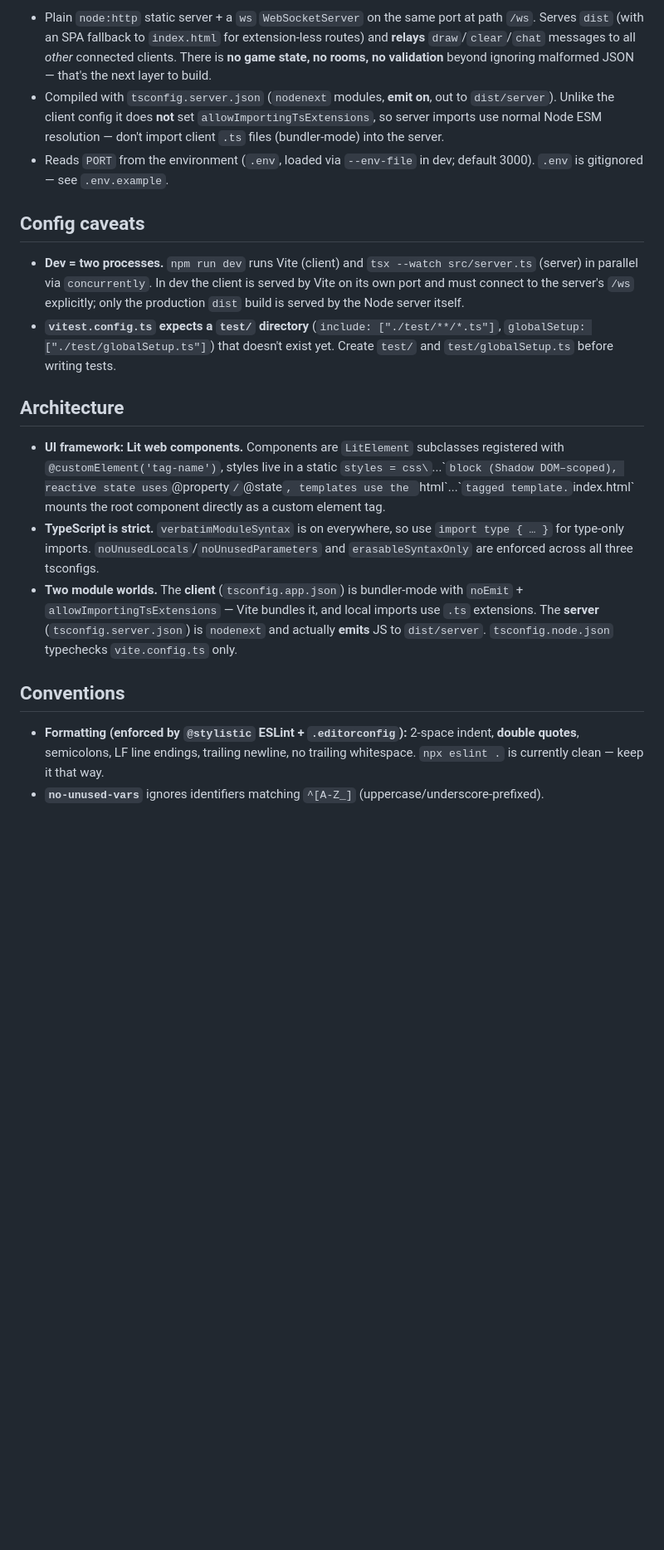
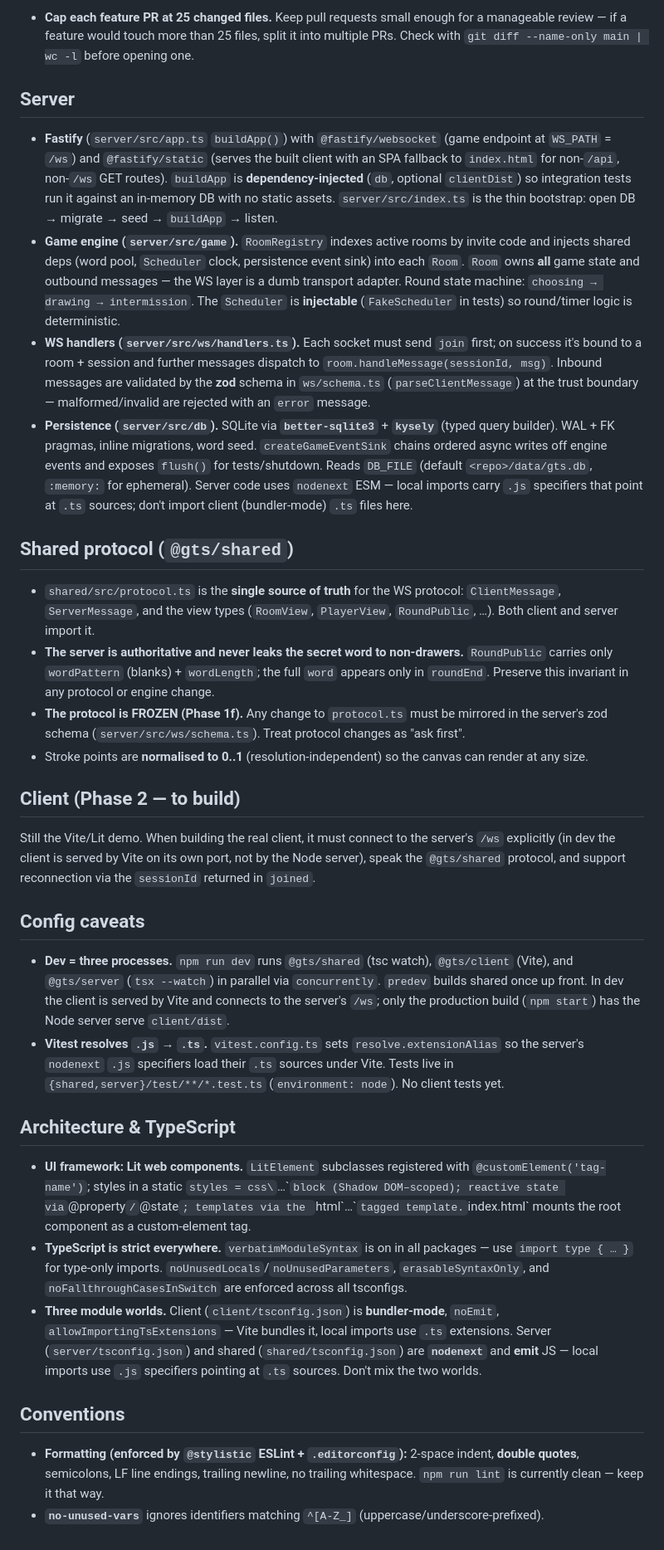
Before and after one commit to pwcberry/guess-the-scribble, a Markdown page: CLAUDE.md, the part around one of its changes. Shown at 83% size. Drawn GitHub-style; blank space fills up the shorter version.

```diff
--- a/CLAUDE.md
+++ b/CLAUDE.md
@@ -39,20 +58,36 @@ Fix any failures before committing rather than committing around them. Do not co
 
-- Plain `node:http` static server + a `ws` `WebSocketServer` on the same port at path `/ws`. Serves `dist` (with an SPA fallback to `index.html` for extension-less routes) and **relays** `draw`/`clear`/`chat` messages to all *other* connected clients. There is **no game state, no rooms, no validation** beyond ignoring malformed JSON — that's the next layer to build.
-- Compiled with `tsconfig.server.json` (`nodenext` modules, **emit on**, out to `dist/server`). Unlike the client config it does **not** set `allowImportingTsExtensions`, so server imports use normal Node ESM resolution — don't import client `.ts` files (bundler-mode) into the server.
-- Reads `PORT` from the environment (`.env`, loaded via `--env-file` in dev; default 3000). `.env` is gitignored — see `.env.example`.
+- **Cap each feature PR at 25 changed files.** Keep pull requests small enough for a manageable review — if a feature would touch more than 25 files, split it into multiple PRs. Check with `git diff --name-only main | wc -l` before opening one.
+
+## Server
+
+- **Fastify** (`server/src/app.ts` `buildApp()`) with `@fastify/websocket` (game endpoint at `WS_PATH` = `/ws`) and `@fastify/static` (serves the built client with an SPA fallback to `index.html` for non-`/api`, non-`/ws` GET routes). `buildApp` is **dependency-injected** (`db`, optional `clientDist`) so integration tests run it against an in-memory DB with no static assets. `server/src/index.ts` is the thin bootstrap: open DB → migrate → seed → `buildApp` → listen.
+- **Game engine (`server/src/game`).** `RoomRegistry` indexes active rooms by invite code and injects shared deps (word pool, `Scheduler` clock, persistence event sink) into each `Room`. `Room` owns **all** game state and outbound messages — the WS layer is a dumb transport adapter. Round state machine: `choosing → drawing → intermission`. The `Scheduler` is **injectable** (`FakeScheduler` in tests) so round/timer logic is deterministic.
+- **WS handlers (`server/src/ws/handlers.ts`).** Each socket must send `join` first; on success it's bound to a room + session and further messages dispatch to `room.handleMessage(sessionId, msg)`. Inbound messages are validated by the **zod** schema in `ws/schema.ts` (`parseClientMessage`) at the trust boundary — malformed/invalid are rejected with an `error` message.
+- **Persistence (`server/src/db`).** SQLite via **`better-sqlite3`** + **`kysely`** (typed query builder). WAL + FK pragmas, inline migrations, word seed. `createGameEventSink` chains ordered async writes off engine events and exposes `flush()` for tests/shutdown. Reads `DB_FILE` (default `<repo>/data/gts.db`, `:memory:` for ephemeral). Server code uses `nodenext` ESM — local imports carry `.js` specifiers that point at `.ts` sources; don't import client (bundler-mode) `.ts` files here.
+
+## Shared protocol (`@gts/shared`)
+
+- `shared/src/protocol.ts` is the **single source of truth** for the WS protocol: `ClientMessage`, `ServerMessage`, and the view types (`RoomView`, `PlayerView`, `RoundPublic`, …). Both client and server import it.
+- **The server is authoritative and never leaks the secret word to non-drawers.** `RoundPublic` carries only `wordPattern` (blanks) + `wordLength`; the full `word` appears only in `roundEnd`. Preserve this invariant in any protocol or engine change.
+- **The protocol is FROZEN (Phase 1f).** Any change to `protocol.ts` must be mirrored in the server's zod schema (`server/src/ws/schema.ts`). Treat protocol changes as "ask first".
+- Stroke points are **normalised to 0..1** (resolution-independent) so the canvas can render at any size.
+
+## Client (Phase 2 — to build)
+
+Still the Vite/Lit demo. When building the real client, it must connect to the server's `/ws` explicitly (in dev the client is served by Vite on its own port, not by the Node server), speak the `@gts/shared` protocol, and support reconnection via the `sessionId` returned in `joined`.
 
 ## Config caveats
 
-- **Dev = two processes.** `npm run dev` runs Vite (client) and `tsx --watch src/server.ts` (server) in parallel via `concurrently`. In dev the client is served by Vite on its own port and must connect to the server's `/ws` explicitly; only the production `dist` build is served by the Node server itself.
-- **`vitest.config.ts` expects a `test/` directory** (`include: ["./test/**/*.ts"]`, `globalSetup: ["./test/globalSetup.ts"]`) that doesn't exist yet. Create `test/` and `test/globalSetup.ts` before writing tests.
+- **Dev = three processes.** `npm run dev` runs `@gts/shared` (tsc watch), `@gts/client` (Vite), and `@gts/server` (`tsx --watch`) in parallel via `concurrently`. `predev` builds shared once up front. In dev the client is served by Vite and connects to the server's `/ws`; only the production build (`npm start`) has the Node server serve `client/dist`.
+- **Vitest resolves `.js` → `.ts`.** `vitest.config.ts` sets `resolve.extensionAlias` so the server's `nodenext` `.js` specifiers load their `.ts` sources under Vite. Tests live in `{shared,server}/test/**/*.test.ts` (`environment: node`). No client tests yet.
 
-## Architecture
+## Architecture & TypeScript
 
-- **UI framework: Lit web components.** Components are `LitElement` subclasses registered with `@customElement('tag-name')`, styles live in a static `styles = css\`...\`` block (Shadow DOM–scoped), reactive state uses `@property`/`@state`, templates use the `html\`...\`` tagged template. `index.html` mounts the root component directly as a custom element tag.
-- **TypeScript is strict.** `verbatimModuleSyntax` is on everywhere, so use `import type { … }` for type-only imports. `noUnusedLocals`/`noUnusedParameters` and `erasableSyntaxOnly` are enforced across all three tsconfigs.
-- **Two module worlds.** The **client** (`tsconfig.app.json`) is bundler-mode with `noEmit` + `allowImportingTsExtensions` — Vite bundles it, and local imports use `.ts` extensions. The **server** (`tsconfig.server.json`) is `nodenext` and actually **emits** JS to `dist/server`. `tsconfig.node.json` typechecks `vite.config.ts` only.
+- **UI framework: Lit web components.** `LitElement` subclasses registered with `@customElement('tag-name')`; styles in a static `styles = css\`…\`` block (Shadow DOM–scoped); reactive state via `@property`/`@state`; templates via the `html\`…\`` tagged template. `index.html` mounts the root component as a custom-element tag.
+- **TypeScript is strict everywhere.** `verbatimModuleSyntax` is on in all packages — use `import type { … }` for type-only imports. `noUnusedLocals`/`noUnusedParameters`, `erasableSyntaxOnly`, and `noFallthroughCasesInSwitch` are enforced across all tsconfigs.
+- **Three module worlds.** Client (`client/tsconfig.json`) is **bundler-mode**, `noEmit`, `allowImportingTsExtensions` — Vite bundles it, local imports use `.ts` extensions. Server (`server/tsconfig.json`) and shared (`shared/tsconfig.json`) are **`nodenext`** and **emit** JS — local imports use `.js` specifiers pointing at `.ts` sources. Don't mix the two worlds.
 
 ## Conventions
 
-- **Formatting (enforced by `@stylistic` ESLint + `.editorconfig`):** 2-space indent, **double quotes**, semicolons, LF line endings, trailing newline, no trailing whitespace. `npx eslint .` is currently clean — keep it that way.
+- **Formatting (enforced by `@stylistic` ESLint + `.editorconfig`):** 2-space indent, **double quotes**, semicolons, LF line endings, trailing newline, no trailing whitespace. `npm run lint` is currently clean — keep it that way.
 - **`no-unused-vars`** ignores identifiers matching `^[A-Z_]` (uppercase/underscore-prefixed).
```
Also changed, not shown: other parts of CLAUDE.md (+36 -17 lines).
